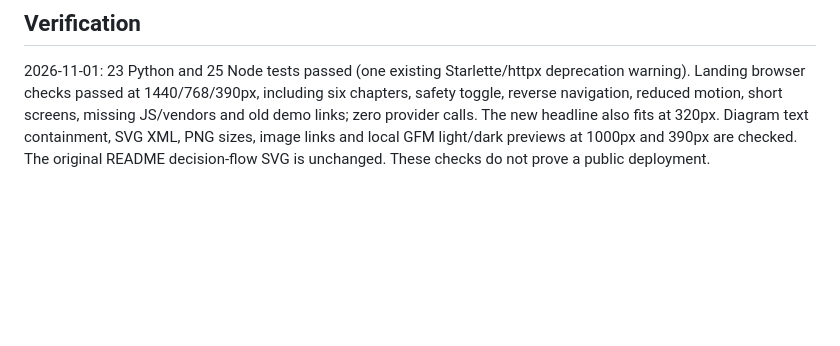
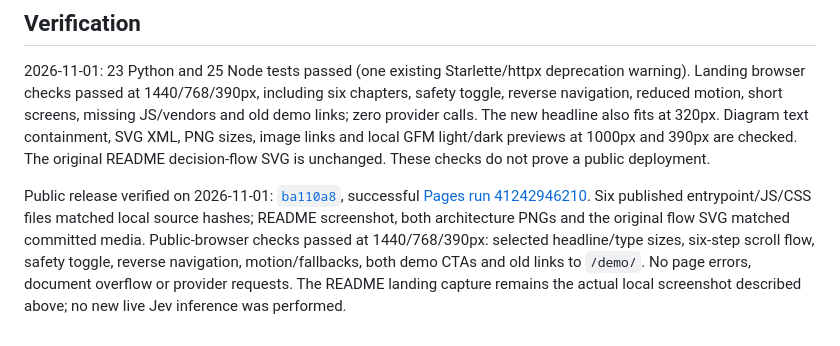
Before and after one commit to AlperKartkaya/ServicePilot, a Markdown page: docs/assets/README.md, the part around the change. Drawn GitHub-style; blank space fills up the shorter version.

Commit message:
docs: record verified headline and visuals release [FR-23, NFR-11]

```diff
--- a/docs/assets/README.md
+++ b/docs/assets/README.md
@@ -26,3 +26,5 @@ Edit the SVG sources directly, then regenerate the PNGs; keep the source/render
 ## Verification
 
 2026-11-01: 23 Python and 25 Node tests passed (one existing Starlette/httpx deprecation warning). Landing browser checks passed at 1440/768/390px, including six chapters, safety toggle, reverse navigation, reduced motion, short screens, missing JS/vendors and old demo links; zero provider calls. The new headline also fits at 320px. Diagram text containment, SVG XML, PNG sizes, image links and local GFM light/dark previews at 1000px and 390px are checked. The original README decision-flow SVG is unchanged. These checks do not prove a public deployment.
+
+Public release verified on 2026-11-01: [`ba110a8`](https://github.com/AlperKartkaya/ServicePilot/commit/ba110a8345f89180e558768c068cca396d14072b), successful [Pages run 41242946210](https://github.com/AlperKartkaya/ServicePilot/actions/runs/41242946210). Six published entrypoint/JS/CSS files matched local source hashes; README screenshot, both architecture PNGs and the original flow SVG matched committed media. Public-browser checks passed at 1440/768/390px: selected headline/type sizes, six-step scroll flow, safety toggle, reverse navigation, motion/fallbacks, both demo CTAs and old links to `/demo/`. No page errors, document overflow or provider requests. The README landing capture remains the actual local screenshot described above; no new live Jev inference was performed.
```
Also changed, not shown: specs/PLAN.md (+1 -1 lines).
